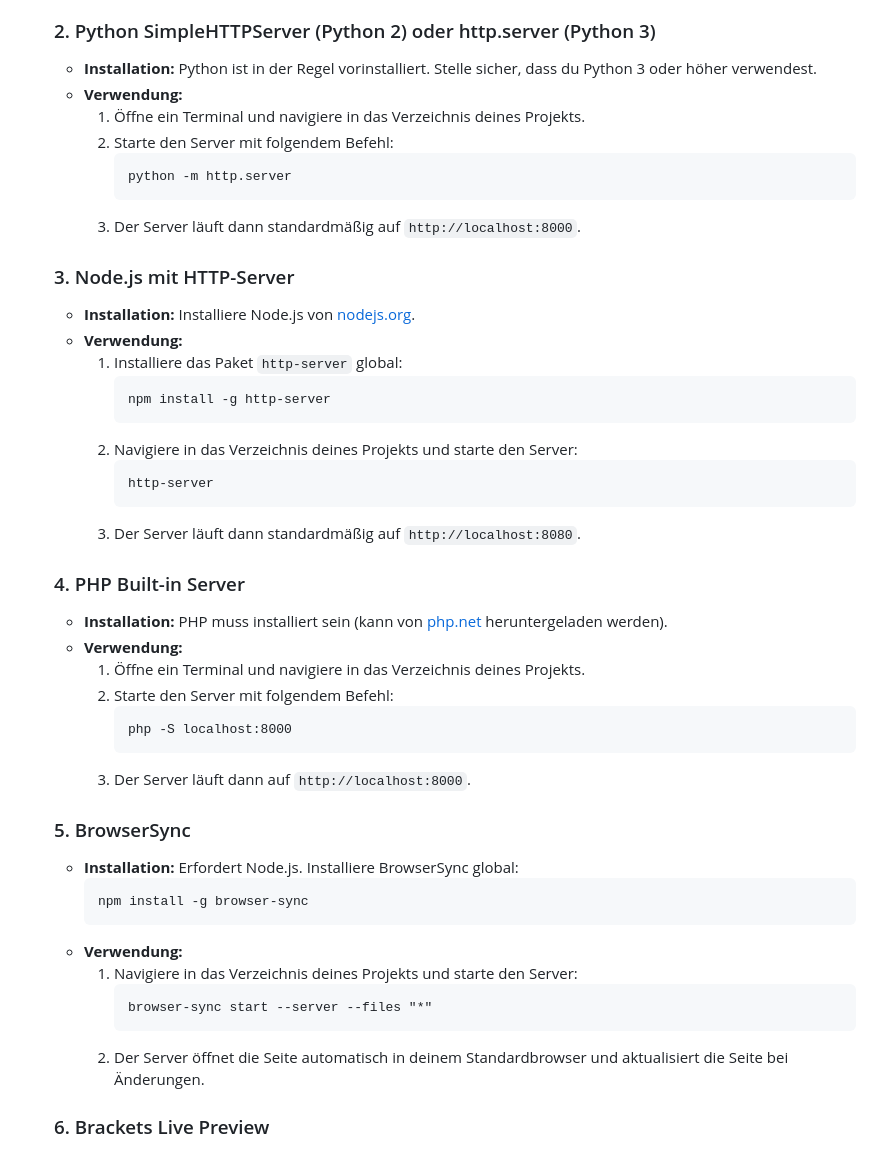
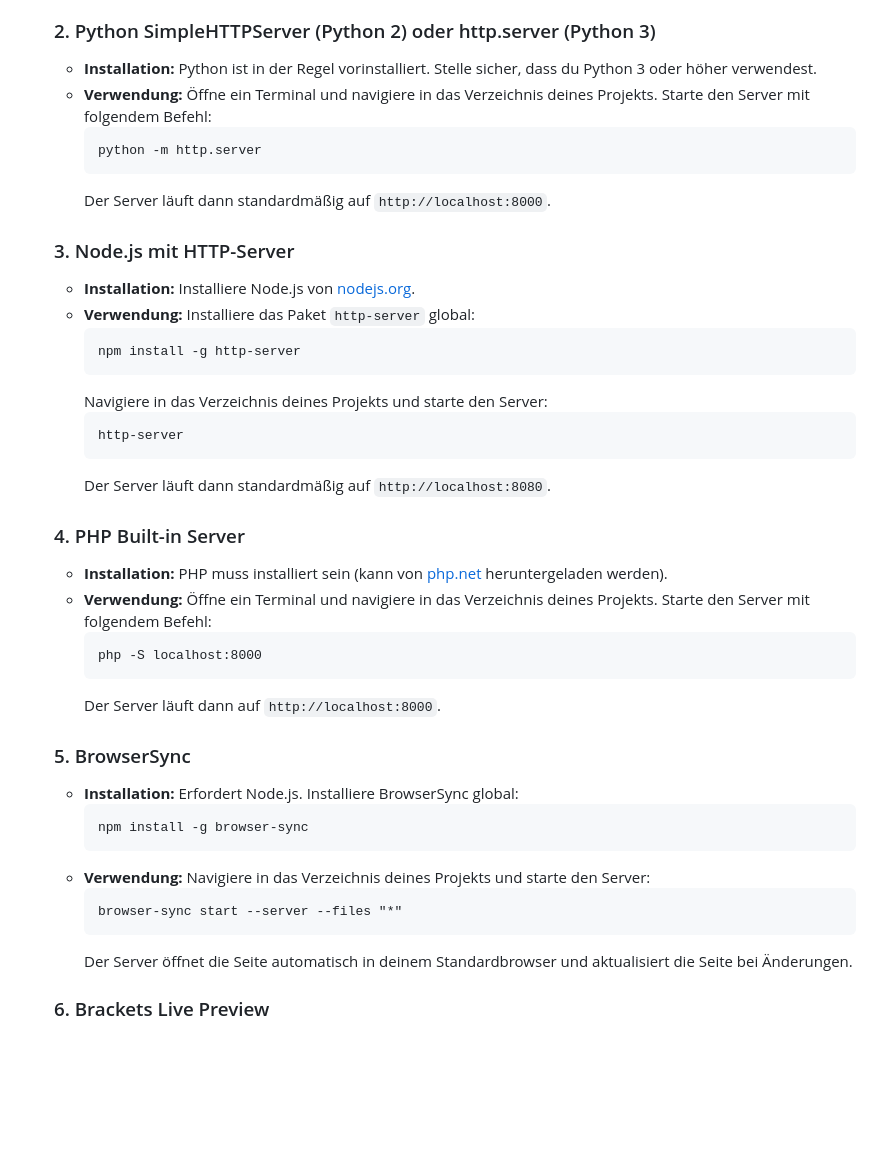
Before and after one commit to schulle334/FS22_Interaktive-Karte, a Markdown page: README.md, the part around the change. GitHub-like rendering; blank space fills up the shorter version.

````diff
--- a/README.md
+++ b/README.md
@@ -47,35 +47,35 @@ Dieses Projekt bietet eine interaktive Karte für den Landwirtschafts-Simulator
    ### 2. Python SimpleHTTPServer (Python 2) oder http.server (Python 3)
    - **Installation:** Python ist in der Regel vorinstalliert. Stelle sicher, dass du Python 3 oder höher verwendest.
    - **Verwendung:**
-     1. Öffne ein Terminal und navigiere in das Verzeichnis deines Projekts.
-     2. Starte den Server mit folgendem Befehl:
+        Öffne ein Terminal und navigiere in das Verzeichnis deines Projekts.
+        Starte den Server mit folgendem Befehl:
         ```
         python -m http.server
         ```
-     3. Der Server läuft dann standardmäßig auf `http://localhost:8000`.
+        Der Server läuft dann standardmäßig auf `http://localhost:8000`.
 
    ### 3. Node.js mit HTTP-Server
    - **Installation:** Installiere Node.js von [nodejs.org](https://nodejs.org/).
    - **Verwendung:**
-     1. Installiere das Paket `http-server` global:
+        Installiere das Paket `http-server` global:
         ```
         npm install -g http-server
         ```
-     2. Navigiere in das Verzeichnis deines Projekts und starte den Server:
+        Navigiere in das Verzeichnis deines Projekts und starte den Server:
         ```
         http-server
         ```
-     3. Der Server läuft dann standardmäßig auf `http://localhost:8080`.
+        Der Server läuft dann standardmäßig auf `http://localhost:8080`.
 
    ### 4. PHP Built-in Server
    - **Installation:** PHP muss installiert sein (kann von [php.net](https://www.php.net/) heruntergeladen werden).
    - **Verwendung:**
-     1. Öffne ein Terminal und navigiere in das Verzeichnis deines Projekts.
-     2. Starte den Server mit folgendem Befehl:
+        Öffne ein Terminal und navigiere in das Verzeichnis deines Projekts.
+        Starte den Server mit folgendem Befehl:
         ```
         php -S localhost:8000
         ```
-     3. Der Server läuft dann auf `http://localhost:8000`.
+        Der Server läuft dann auf `http://localhost:8000`.
 
    ### 5. BrowserSync
    - **Installation:** Erfordert Node.js. Installiere BrowserSync global:
@@ -83,11 +83,11 @@ Dieses Projekt bietet eine interaktive Karte für den Landwirtschafts-Simulator
      npm install -g browser-sync
      ```
    - **Verwendung:**
-     1. Navigiere in das Verzeichnis deines Projekts und starte den Server:
+        Navigiere in das Verzeichnis deines Projekts und starte den Server:
         ```
         browser-sync start --server --files "*"
         ```
-     2. Der Server öffnet die Seite automatisch in deinem Standardbrowser und aktualisiert die Seite bei Änderungen.
+        Der Server öffnet die Seite automatisch in deinem Standardbrowser und aktualisiert die Seite bei Änderungen.
 
    ### 6. Brackets Live Preview
    - **Installation:** Installiere den [Brackets Editor](http://brackets.io/).
````
